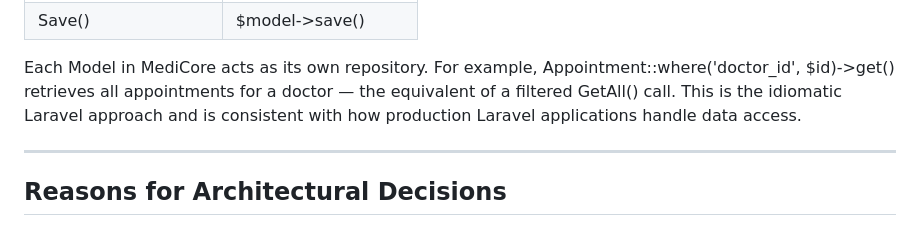
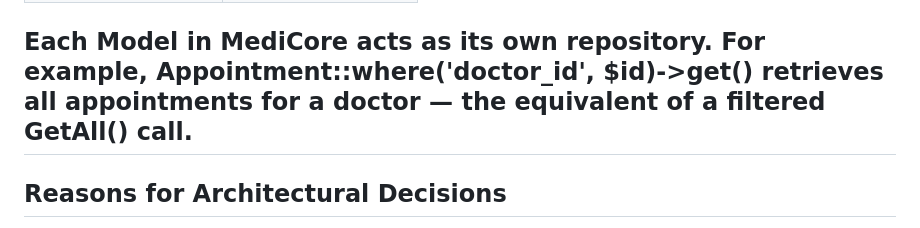
Before and after one commit to erzaosmani117/clinic-app, a Markdown page: docs/architecture.md, the part around the change. Drawn GitHub-style.

```diff
--- a/docs/architecture.md
+++ b/docs/architecture.md
@@ -122,10 +122,7 @@ components:
 
 Each Model in MediCore acts as its own repository. For example,
 Appointment::where('doctor_id', $id)->get() retrieves all appointments
-for a doctor — the equivalent of a filtered GetAll() call. This is the
-idiomatic Laravel approach and is consistent with how production Laravel
-applications handle data access.
-
+for a doctor — the equivalent of a filtered GetAll() call.
 ---
 
 ## Reasons for Architectural Decisions
```
Also changed, not shown: docs/diagram.md (added, +163 -0 lines).
